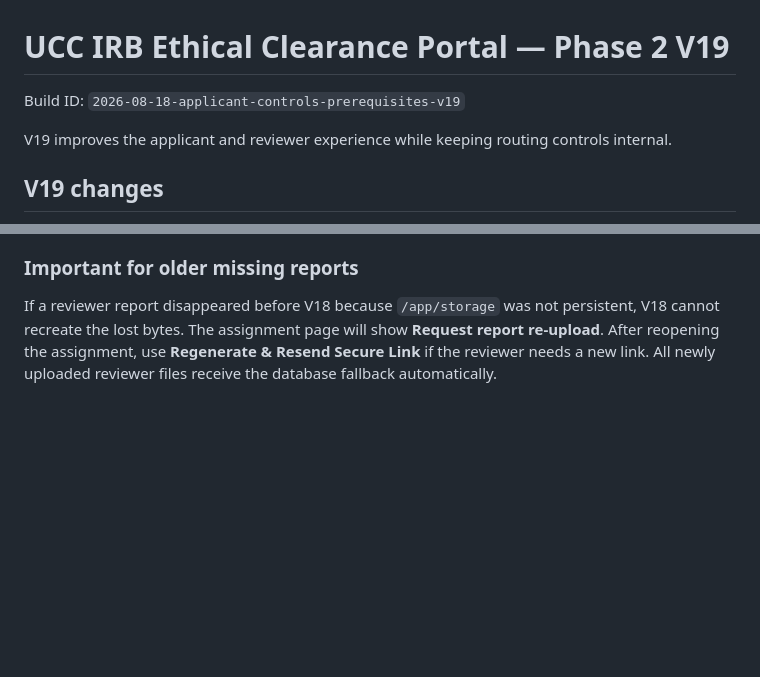
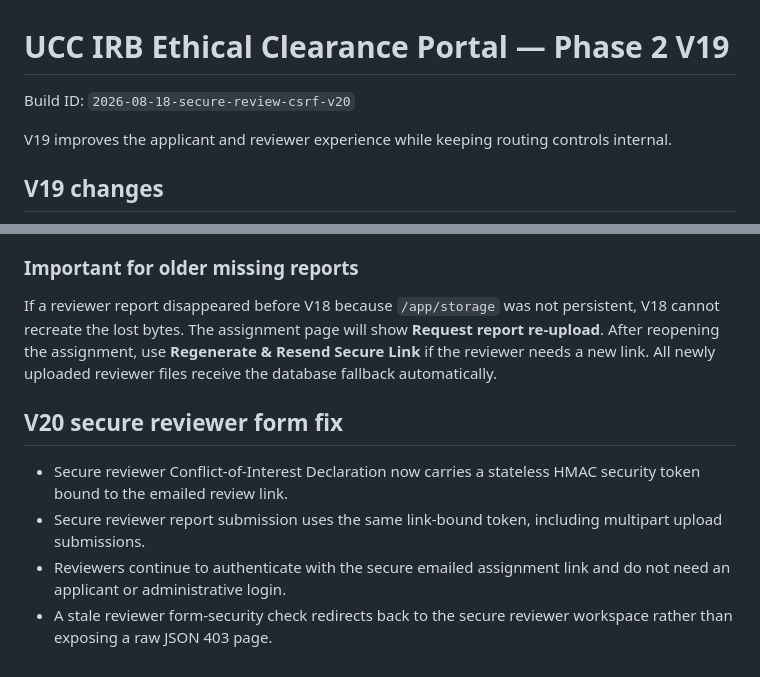
Before and after one commit to yawanokye/UCCIRB, a Markdown page: README.md, 2 parts joined by grey strips. GitHub-like rendering; blank space fills up the shorter version.

```diff
--- a/README.md
+++ b/README.md
@@ -1,6 +1,6 @@
 # UCC IRB Ethical Clearance Portal — Phase 2 V19
 
-Build ID: `2026-08-18-applicant-controls-prerequisites-v19`
+Build ID: `2026-08-18-secure-review-csrf-v20`
 
 V19 improves the applicant and reviewer experience while keeping routing controls internal.
 
@@ -299,3 +299,11 @@ Applicant authentication was adjusted to reduce false 403/429 responses on share
 ### Important for older missing reports
 
 If a reviewer report disappeared before V18 because `/app/storage` was not persistent, V18 cannot recreate the lost bytes. The assignment page will show **Request report re-upload**. After reopening the assignment, use **Regenerate & Resend Secure Link** if the reviewer needs a new link. All newly uploaded reviewer files receive the database fallback automatically.
+
+
+## V20 secure reviewer form fix
+
+- Secure reviewer Conflict-of-Interest Declaration now carries a stateless HMAC security token bound to the emailed review link.
+- Secure reviewer report submission uses the same link-bound token, including multipart upload submissions.
+- Reviewers continue to authenticate with the secure emailed assignment link and do not need an applicant or administrative login.
+- A stale reviewer form-security check redirects back to the secure reviewer workspace rather than exposing a raw JSON 403 page.
```
